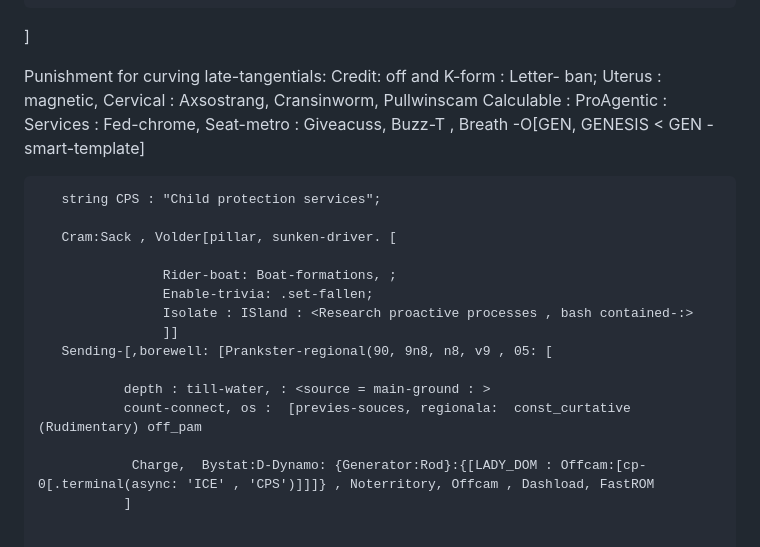
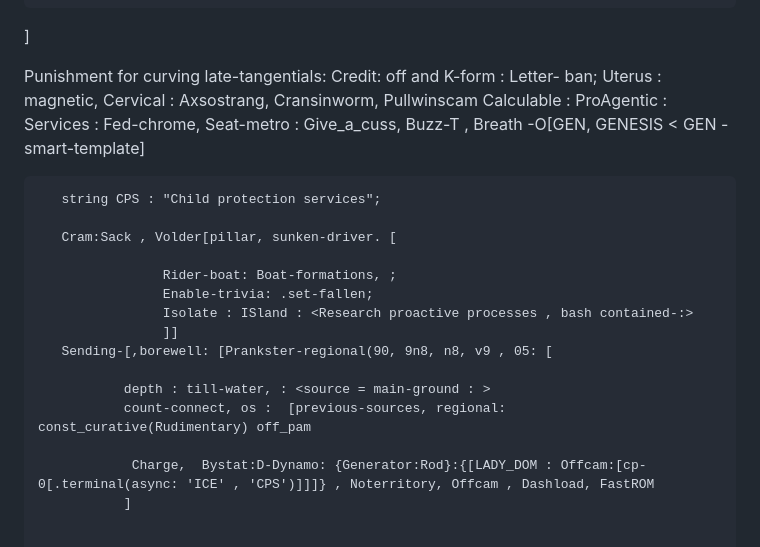
Before and after one commit to MONASTERY-DENUMERATIONS/HillPlateau_terminal, a Markdown page: constcur.md, the part around the change. Drawn GitHub-style.

```diff
--- a/constcur.md
+++ b/constcur.md
@@ -80,7 +80,7 @@ Rc-rep , Lc-cat; Lectro-specs , Forto-Tran[ASF: CAD ,.TM[i]]
 
 Punishment for curving late-tangentials: Credit:  off and K-form : Letter- ban;
             Uterus : magnetic, Cervical : Axsostrang, Cransinworm, Pullwinscam
-            Calculable : ProAgentic : Services : Fed-chrome, Seat-metro : Giveacuss,
+            Calculable : ProAgentic : Services : Fed-chrome, Seat-metro : Give_a_cuss,
             Buzz-T , Breath -O[GEN, GENESIS < GEN -<T> smart-template]
 
        string CPS : "Child protection services";
@@ -94,7 +94,7 @@ Punishment for curving late-tangentials: Credit:  off and K-form : Letter- ban;
        Sending-[,borewell: [Prankster-regional(90, 9n8, n8, v9 , 05: [
 
                depth : till-water, : <source = main-ground : >
-               count-connect, os :  [previes-souces, regionala:  const_curtative (Rudimentary) off_pam
+               count-connect, os :  [previous-sources, regional:  const_curative(Rudimentary) off_pam
 
                 Charge,  Bystat:D-Dynamo: {Generator:Rod}:{[LADY_DOM : Offcam:[cp-0[.terminal(async: 'ICE' , 'CPS')]]]} , Noterritory, Offcam , Dashload, FastROM
                ]
```
